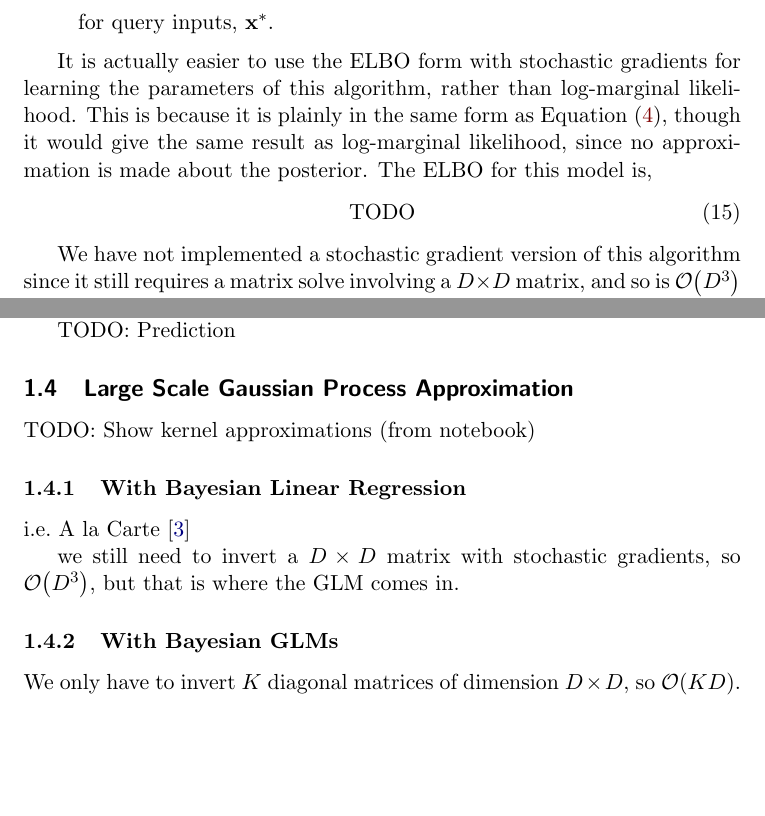
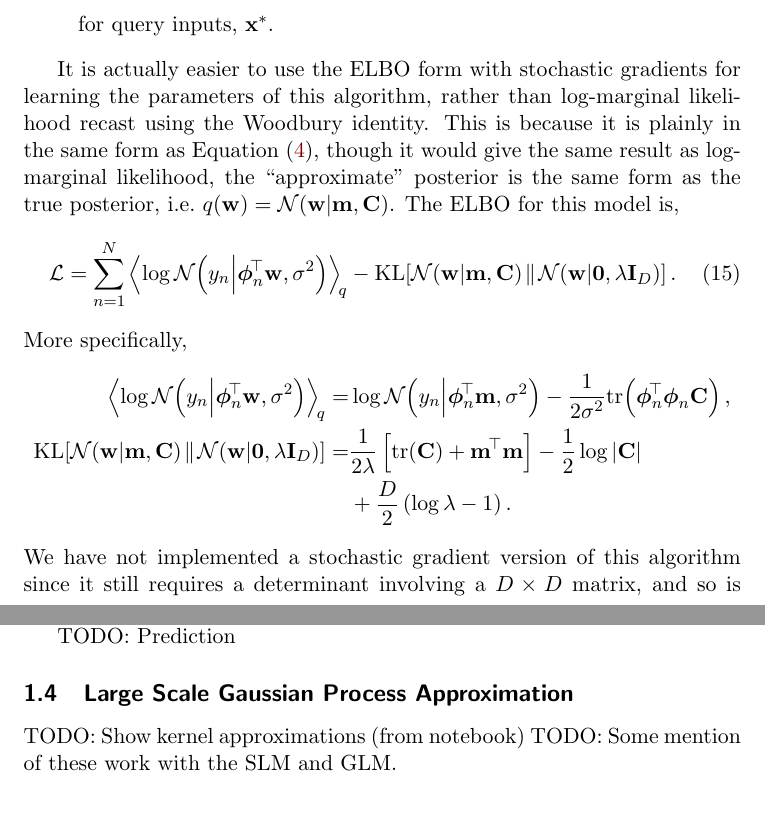
Before and after one commit to NICTA/revrand, a LaTeX paper (docs/report/report.tex): two parts of pages 4 and 6 of 7, joined at a grey line, cut so that both start at the same text, the shorter picture padded with empty space. Compiled offline with pdfLaTeX.

Commit message:
slm objective documented

```diff
--- a/docs/report/report.tex
+++ b/docs/report/report.tex
@@ -188,17 +185,32 @@ We then:
 \end{itemize}
 
 It is actually easier to use the ELBO form with stochastic gradients for
-learning the parameters of this algorithm, rather than log-marginal likelihood.
-This is because it is plainly in the same form as Equation
-\eqref{eq:objwconst}, though it would give the same result as log-marginal
-likelihood, since no approximation is made about the posterior. The ELBO for
-this model is,
+learning the parameters of this algorithm, rather than log-marginal likelihood
+recast using the Woodbury identity.  This is because it is plainly in the same
+form as Equation \eqref{eq:objwconst}, though it would give the same result as
+log-marginal likelihood, the ``approximate'' posterior is the same form as the
+true posterior, i.e.\ $\qrob{\weights} = \gausC{\weights}{\pomean, \pocov}$.
+The ELBO for this model is,
 \begin{equation}
-    \text{TODO}
+    \elbo = \sum^N_{n=1}
+    \expec{q}{\log\gausC{\targs_n}{\feats_n\T\weights, \var}}
+    - \KL{\gausC{\weights}{\pomean, \pocov}}
+        {\gausC{\weights}{\mathbf{0}, \reg\ident{D}}}.
+    \label{eq:slmobj}
 \end{equation}
-
+More specifically,
+\begin{align*}
+    \expec{q}{\log\gausC{\targs_n}{\feats_n\T\weights, \var}} =&
+    \log \gausC{\targs_n}{\feats_n\T\pomean, \var}
+    - \frac{1}{2 \var} \trace{\feats_n\T\feats_n\pocov}, \\
+    \KL{\gausC{\weights}{\pomean, \pocov}}
+        {\gausC{\weights}{\mathbf{0}, \reg\ident{D}}} =&
+        \frac{1}{2 \reg} \sbrac{\trace{\pocov} + \pomean\T\pomean}
+        - \frac{1}{2} \log\deter{\pocov} \\
+        &+ \frac{D}{2} \brac{\log \reg - 1}.
+\end{align*}
 We have not implemented a stochastic gradient version of this algorithm since
-it still requires a matrix solve involving a $D \times D$ matrix, and so is
+it still requires a determinant involving a $D \times D$ matrix, and so is
 \bigo{D^3} in complexity, per iteration. This is true even if we optimise the
 posterior covariance directly (or some triangular form). The GLM presented in
 the next section circumvents this issue, and is more suited to really large $N$
@@ -279,20 +291,8 @@ TODO: Prediction
 \subsection{Large Scale Gaussian Process Approximation}
 
 TODO: Show kernel approximations (from notebook)
+TODO: Some mention of these work with the SLM and GLM.
 
-
-\subsubsection{With Bayesian Linear Regression}
-
-i.e.\ A la Carte~\cite{yang2014}
-
-we still need to invert a $D \times D$ matrix with stochastic gradients, so
-\bigo{D^3}, but that is where the GLM comes in.
-
-
-\subsubsection{With Bayesian GLMs}
-
-We only have to invert $K$ diagonal matrices of dimension $D \times D$, so
-\bigo{KD}.
 
 \section{Feature Composition Framework}
 
```
Also changed, not shown: docs/report/report.tex (15 more changed lines).
